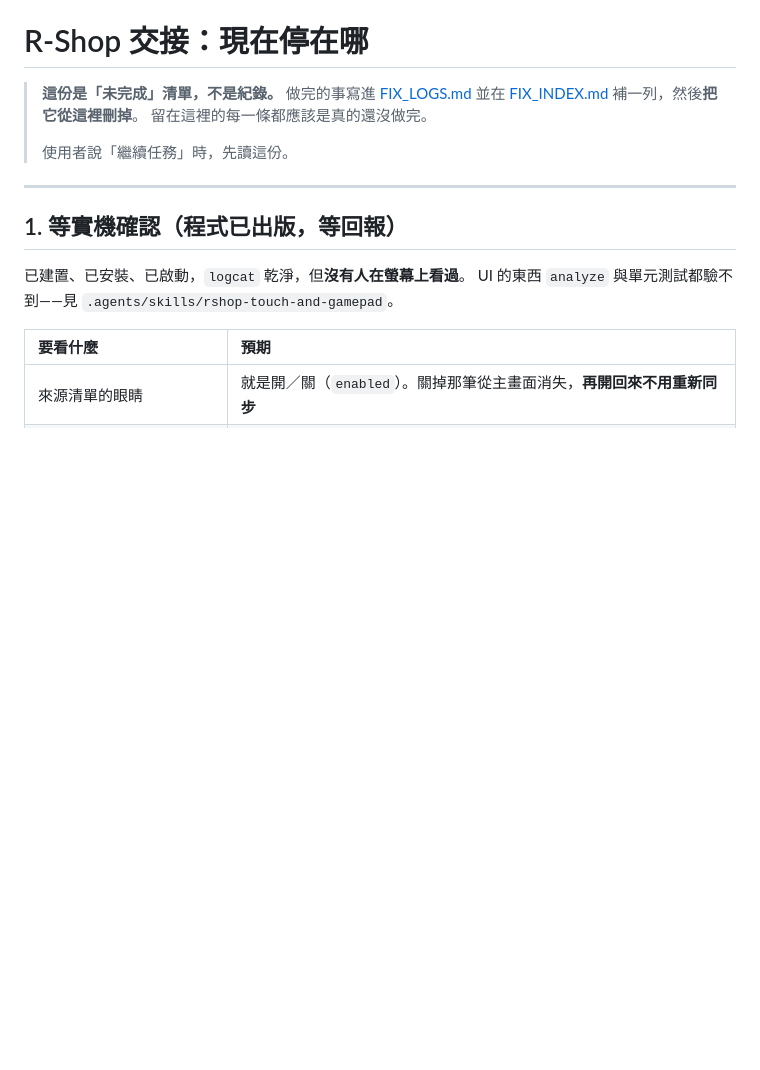
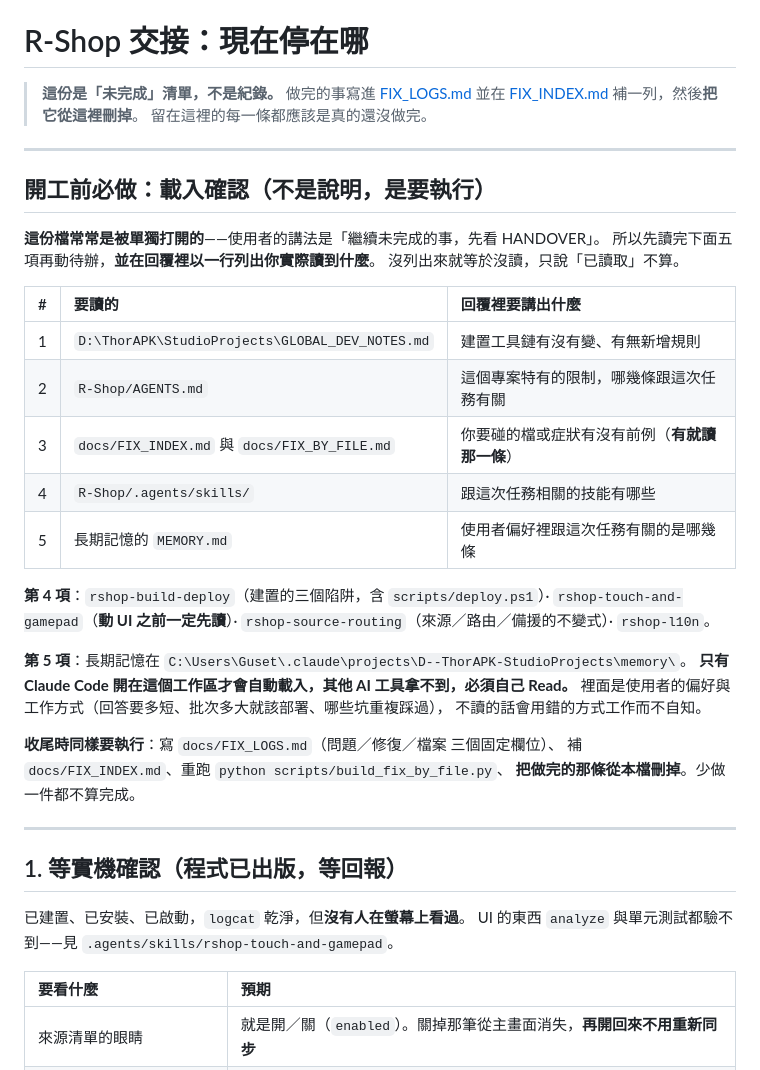
Before and after one commit to AverageConsumer/R-Shop, a Markdown page: docs/HANDOVER.md, the part around the change. GitHub-like rendering; blank space fills up the shorter version.

Commit message:
docs: the handover carries the load-check, since it gets opened alone

```diff
--- a/docs/HANDOVER.md
+++ b/docs/HANDOVER.md
@@ -3,8 +3,36 @@
 > **這份是「未完成」清單，不是紀錄。** 做完的事寫進 [FIX_LOGS.md](FIX_LOGS.md) 並在
 > [FIX_INDEX.md](FIX_INDEX.md) 補一列，然後**把它從這裡刪掉**。
 > 留在這裡的每一條都應該是真的還沒做完。
->
-> 使用者說「繼續任務」時，先讀這份。
+
+---
+
+## 開工前必做：載入確認（不是說明，是要執行）
+
+**這份檔常常是被單獨打開的**——使用者的講法是「繼續未完成的事，先看 HANDOVER」。
+所以先讀完下面五項再動待辦，**並在回覆裡以一行列出你實際讀到什麼**。
+沒列出來就等於沒讀，只說「已讀取」不算。
+
+| # | 要讀的 | 回覆裡要講出什麼 |
+| :--- | :--- | :--- |
+| 1 | `D:\ThorAPK\StudioProjects\GLOBAL_DEV_NOTES.md` | 建置工具鏈有沒有變、有無新增規則 |
+| 2 | `R-Shop/AGENTS.md` | 這個專案特有的限制，哪幾條跟這次任務有關 |
+| 3 | `docs/FIX_INDEX.md` 與 `docs/FIX_BY_FILE.md` | 你要碰的檔或症狀有沒有前例（**有就讀那一條**） |
+| 4 | `R-Shop/.agents/skills/` | 跟這次任務相關的技能有哪些 |
+| 5 | 長期記憶的 `MEMORY.md` | 使用者偏好裡跟這次任務有關的是哪幾條 |
+
+**第 4 項**：`rshop-build-deploy`（建置的三個陷阱，含 `scripts/deploy.ps1`）·
+`rshop-touch-and-gamepad`（**動 UI 之前一定先讀**）·
+`rshop-source-routing`（來源／路由／備援的不變式）· `rshop-l10n`。
+
+**第 5 項**：長期記憶在
+`C:\Users\Guset\.claude\projects\D--ThorAPK-StudioProjects\memory\`。
+**只有 Claude Code 開在這個工作區才會自動載入，其他 AI 工具拿不到，必須自己 Read。**
+裡面是使用者的偏好與工作方式（回答要多短、批次多大就該部署、哪些坑重複踩過），
+不讀的話會用錯的方式工作而不自知。
+
+**收尾時同樣要執行**：寫 `docs/FIX_LOGS.md`（問題／修復／檔案 三個固定欄位）、
+補 `docs/FIX_INDEX.md`、重跑 `python scripts/build_fix_by_file.py`、
+**把做完的那條從本檔刪掉**。少做一件都不算完成。
 
 ---
 
```
